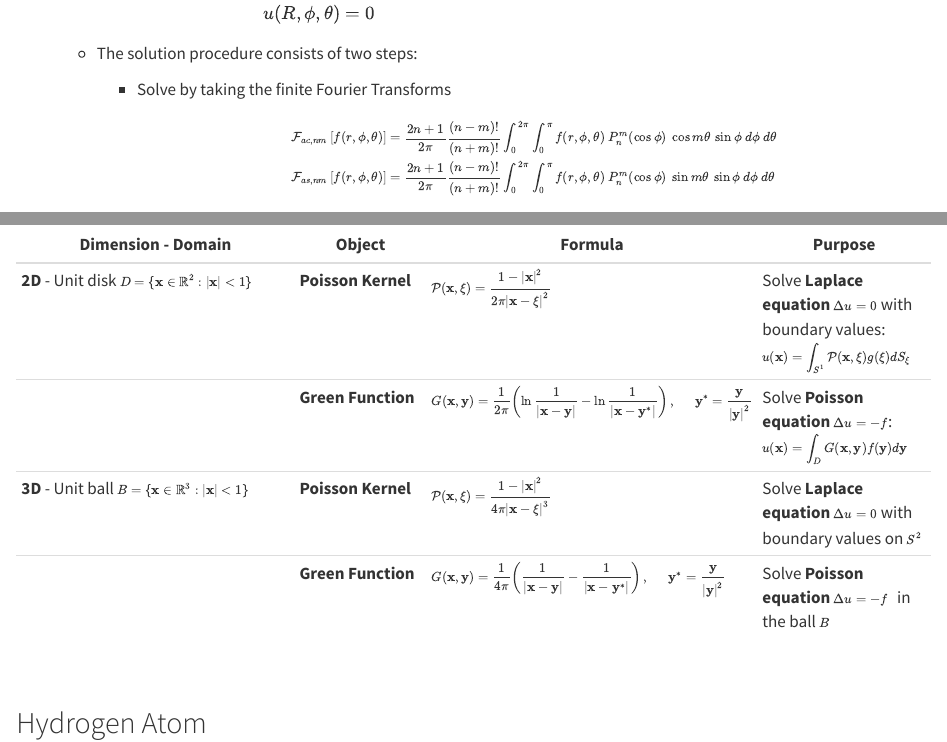
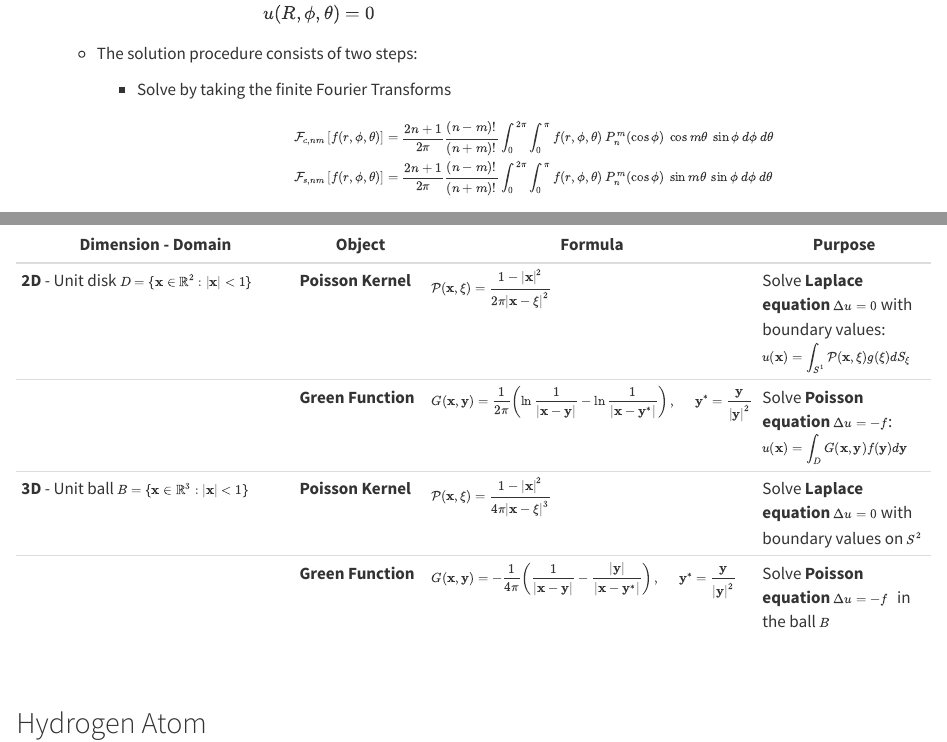
Before and after one commit to SeoulTechPSE/SeoulTechPSE.github.io, a Quarto document (ch_x3_Elliptic_PDEs.qmd): the page in a window 1100 px wide, from 9590 px down, and a second part further down, joined at a grey line. Rendered offline with R 4.5, knitr and Pandoc in place of Quarto, with nearby package versions.

Commit message:
errata fixed

```diff
--- a/ch_x3_Elliptic_PDEs.qmd
+++ b/ch_x3_Elliptic_PDEs.qmd
@@ -1223,13 +1223,13 @@ $~$
 
       $$\scriptsize
       \begin{aligned}
-       \mathcal{F}_{ac,nm}
+       \mathcal{F}_{c,nm}
         \left[f(r,\phi,\theta)\right]
          &= \frac{2n +1}{2\pi} \frac{(n -m)!}{(n +m)!}
          \int_{0}^{2\pi} \int_{0}^\pi f(r,\phi,\theta)
          \,P_n^m(\cos\phi) \,\cos m\theta
          \,\sin\phi \,d\phi \,d\theta \\
-       \mathcal{F}_{as,nm}
+       \mathcal{F}_{s,nm}
         \left[f(r,\phi,\theta)\right]
          &= \frac{2n +1}{2\pi} \frac{(n -m)!}{(n +m)!}
          \int_{0}^{2\pi} \int_{0}^\pi f(r,\phi,\theta)
@@ -1249,13 +1249,13 @@ $~$
 **STEP 1** $\,$Using the finite Fourier transforms of $\,u\,$ and $\,F$:
 
 $$\begin{aligned}
- a_{nm}(r) &= \mathcal{F}_{ac,nm}
+ a_{nm}(r) &= \mathcal{F}_{c,nm}
   \left[u(r,\phi,\theta)\right]\\
- b_{nm}(r) &= \mathcal{F}_{as,nm}
+ b_{nm}(r) &= \mathcal{F}_{s,nm}
   \left[u(r,\phi,\theta)\right]\\
- A_{nm}(r) &= \mathcal{F}_{ac,nm}
+ A_{nm}(r) &= \mathcal{F}_{c,nm}
   \left[F(r,\phi,\theta)\right]\\
- B_{nm}(r) &= \mathcal{F}_{as,nm}
+ B_{nm}(r) &= \mathcal{F}_{s,nm}
   \left[F(r,\phi,\theta)\right]
 \end{aligned}$$
 
@@ -1327,7 +1327,7 @@ This, $\,$then, $\,$is the Green's function for $\,r > \rho$. $\,$It is already
 | **2D** - Unit disk $\scriptsize D=\{\mathbf{x}\in\mathbb{R}^2:|\mathbf{x}|<1\}$ | **Poisson Kernel** | $\scriptsize\displaystyle \mathcal{P}(\mathbf{x},\xi)=\frac{1-|\mathbf{x}|^2}{2\pi |\mathbf{x}-\xi|^2}$ | Solve **Laplace equation** $\scriptsize\Delta u = 0$ with boundary values: $\scriptsize\displaystyle u(\mathbf{x})=\int_{S^1}\mathcal{P}(\mathbf{x},\xi)g(\xi)dS_\xi$ |
 |  | **Green Function** | $\scriptsize\displaystyle G(\mathbf{x},\mathbf{y})=\frac{1}{2\pi}\left(\ln \frac{1}{|\mathbf{x}-\mathbf{y}|} -\ln\frac{1}{|\mathbf{x} -\mathbf{y}^*|} \right),\quad \mathbf{y}^*=\frac{\mathbf{y}}{|\mathbf{y}|^2}$ | Solve **Poisson equation** $\scriptsize\Delta u = -f$: $\scriptsize\displaystyle u(\mathbf{x})=\int_{D} G(\mathbf{x},\mathbf{y})f(\mathbf{y})d\mathbf{y}$ |
 | **3D** - Unit ball $\scriptsize B=\{\mathbf{x}\in\mathbb{R}^3:|\mathbf{x}|<1\}$ | **Poisson Kernel** | $\scriptsize\displaystyle \mathcal{P}(\mathbf{x},\xi)=\frac{1-|\mathbf{x}|^2}{4\pi |\mathbf{x}-\xi|^{3}}$ | Solve **Laplace equation** $\scriptsize\Delta u=0$ with boundary values on $\scriptsize S^2$ |
-|  | **Green Function** | $\scriptsize \displaystyle G(\mathbf{x},\mathbf{y})=\frac{1}{4\pi}\left( \frac{1}{|\mathbf{x}-\mathbf{y}|}-\frac{1}{|\mathbf{x}-\mathbf{y}^*|} \right),\quad \mathbf{y}^*=\frac{\mathbf{y}}{|\mathbf{y}|^2}$ | Solve **Poisson equation** $\scriptsize\Delta u=-f\;$ in the ball $\scriptsize B$|
+|  | **Green Function** | $\scriptsize \displaystyle G(\mathbf{x},\mathbf{y})=-\frac{1}{4\pi}\left( \frac{1}{|\mathbf{x}-\mathbf{y}|}-\frac{|\mathbf{y}|}{|\mathbf{x}-\mathbf{y}^*|} \right),\quad \mathbf{y}^*=\frac{\mathbf{y}}{|\mathbf{y}|^2}$ | Solve **Poisson equation** $\scriptsize\Delta u=-f\;$ in the ball $\scriptsize B$|
 
 $~$
 
```
Also changed, not shown: docs/search.json, 1 other file.
